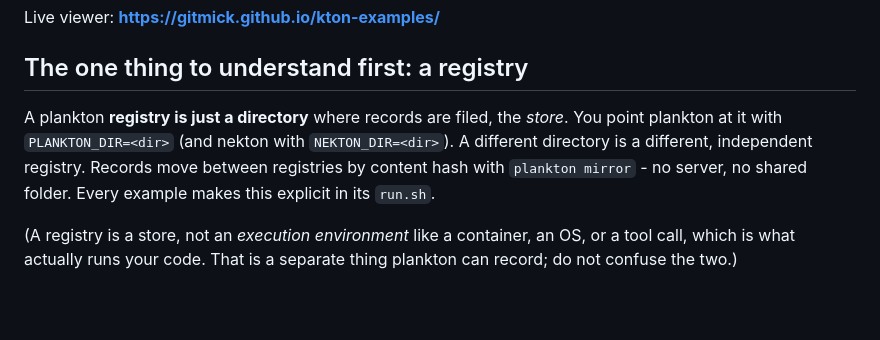
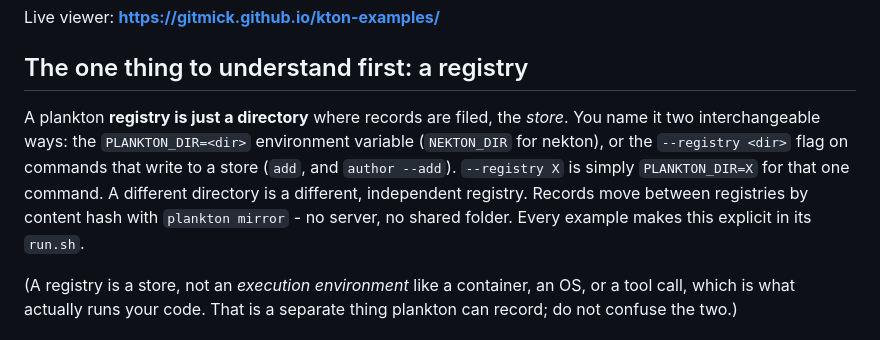
Before and after one commit to gitmick/kton-examples, a Markdown page: README.md, the part around the change. GitHub-like rendering; blank space fills up the shorter version.

Commit message:
Bridge the PLANKTON_DIR / --registry duality on its first appearance (02) and in the top README
Example 02 is the reader's first encounter with the flag form and leans on --registry heavily; add
one line that --registry X is just PLANKTON_DIR=X for that one command, defined before first use and
once centrally where the registry is introduced.

```diff
--- a/README.md
+++ b/README.md
@@ -8,10 +8,12 @@ Live viewer: **https://gitmick.github.io/kton-examples/**
 
 ## The one thing to understand first: a registry
 
-A plankton **registry is just a directory** where records are filed, the *store*. You point plankton
-at it with `PLANKTON_DIR=<dir>` (and nekton with `NEKTON_DIR=<dir>`). A different directory is a
-different, independent registry. Records move between registries by content hash with `plankton
-mirror` - no server, no shared folder. Every example makes this explicit in its `run.sh`.
+A plankton **registry is just a directory** where records are filed, the *store*. You name it two
+interchangeable ways: the `PLANKTON_DIR=<dir>` environment variable (`NEKTON_DIR` for nekton), or the
+`--registry <dir>` flag on commands that write to a store (`add`, and `author --add`). `--registry X`
+is simply `PLANKTON_DIR=X` for that one command. A different directory is a different, independent
+registry. Records move between registries by content hash with `plankton mirror` - no server, no
+shared folder. Every example makes this explicit in its `run.sh`.
 
 (A registry is a store, not an *execution environment* like a container, an OS, or a tool call, which
 is what actually runs your code. That is a separate thing plankton can record; do not confuse the
```
Also changed, not shown: examples/02-federation/README.md (+5 -0 lines).
